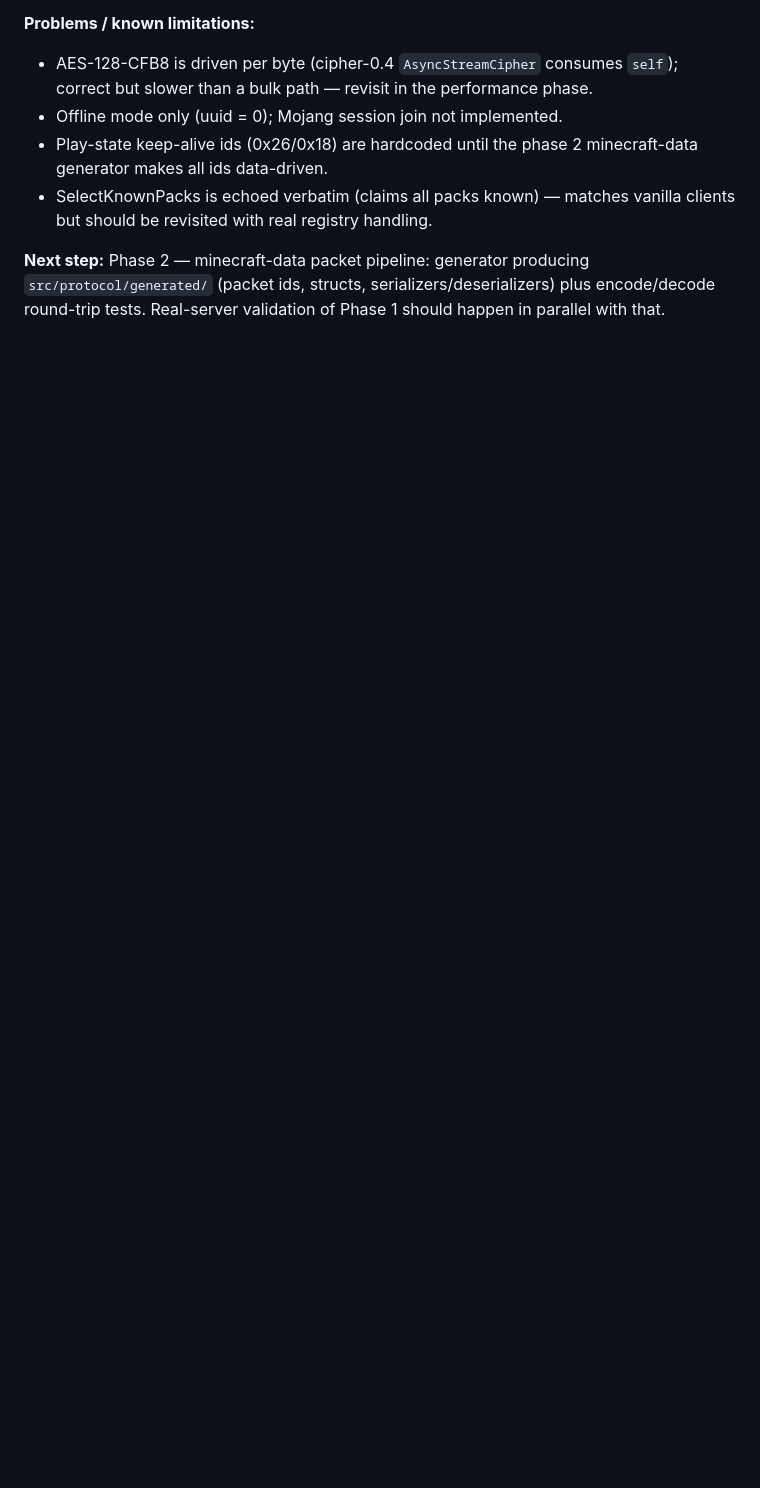
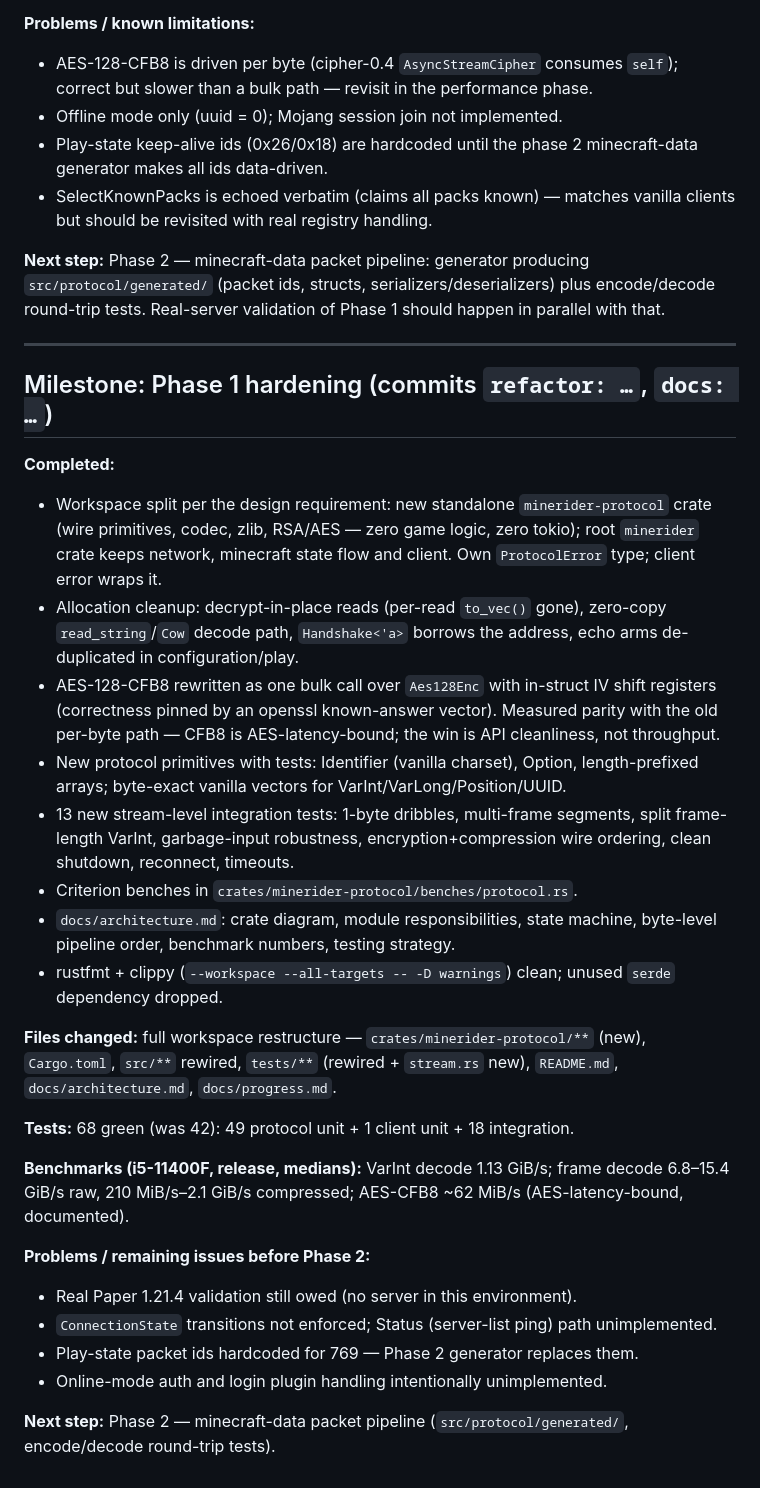
Before and after one commit to kubsoon123/Minerider, a Markdown page: docs/progress.md, the part around the change. Drawn GitHub-style; blank space fills up the shorter version.

Commit message:
docs: add architecture documentation

```diff
--- a/docs/progress.md
+++ b/docs/progress.md
@@ -102,3 +102,52 @@ test files), `Cargo.lock`.
 `src/protocol/generated/` (packet ids, structs, serializers/deserializers)
 plus encode/decode round-trip tests. Real-server validation of Phase 1
 should happen in parallel with that.
+
+---
+
+## Milestone: Phase 1 hardening (commits `refactor: …`, `docs: …`)
+
+**Completed:**
+- Workspace split per the design requirement: new standalone
+  `minerider-protocol` crate (wire primitives, codec, zlib, RSA/AES — zero
+  game logic, zero tokio); root `minerider` crate keeps network, minecraft
+  state flow and client. Own `ProtocolError` type; client error wraps it.
+- Allocation cleanup: decrypt-in-place reads (per-read `to_vec()` gone),
+  zero-copy `read_string`/`Cow` decode path, `Handshake<'a>` borrows the
+  address, echo arms de-duplicated in configuration/play.
+- AES-128-CFB8 rewritten as one bulk call over `Aes128Enc` with in-struct IV
+  shift registers (correctness pinned by an openssl known-answer vector).
+  Measured parity with the old per-byte path — CFB8 is AES-latency-bound;
+  the win is API cleanliness, not throughput.
+- New protocol primitives with tests: Identifier (vanilla charset),
+  Option, length-prefixed arrays; byte-exact vanilla vectors for
+  VarInt/VarLong/Position/UUID.
+- 13 new stream-level integration tests: 1-byte dribbles, multi-frame
+  segments, split frame-length VarInt, garbage-input robustness,
+  encryption+compression wire ordering, clean shutdown, reconnect, timeouts.
+- Criterion benches in `crates/minerider-protocol/benches/protocol.rs`.
+- `docs/architecture.md`: crate diagram, module responsibilities, state
+  machine, byte-level pipeline order, benchmark numbers, testing strategy.
+- rustfmt + clippy (`--workspace --all-targets -- -D warnings`) clean;
+  unused `serde` dependency dropped.
+
+**Files changed:** full workspace restructure — `crates/minerider-protocol/**`
+(new), `Cargo.toml`, `src/**` rewired, `tests/**` (rewired + `stream.rs`
+new), `README.md`, `docs/architecture.md`, `docs/progress.md`.
+
+**Tests:** 68 green (was 42): 49 protocol unit + 1 client unit + 18
+integration.
+
+**Benchmarks (i5-11400F, release, medians):** VarInt decode 1.13 GiB/s;
+frame decode 6.8–15.4 GiB/s raw, 210 MiB/s–2.1 GiB/s compressed; AES-CFB8
+~62 MiB/s (AES-latency-bound, documented).
+
+**Problems / remaining issues before Phase 2:**
+- Real Paper 1.21.4 validation still owed (no server in this environment).
+- `ConnectionState` transitions not enforced; Status (server-list ping)
+  path unimplemented.
+- Play-state packet ids hardcoded for 769 — Phase 2 generator replaces them.
+- Online-mode auth and login plugin handling intentionally unimplemented.
+
+**Next step:** Phase 2 — minecraft-data packet pipeline
+(`src/protocol/generated/`, encode/decode round-trip tests).
```
Also changed, not shown: docs/architecture.md (added, +155 -0 lines).
